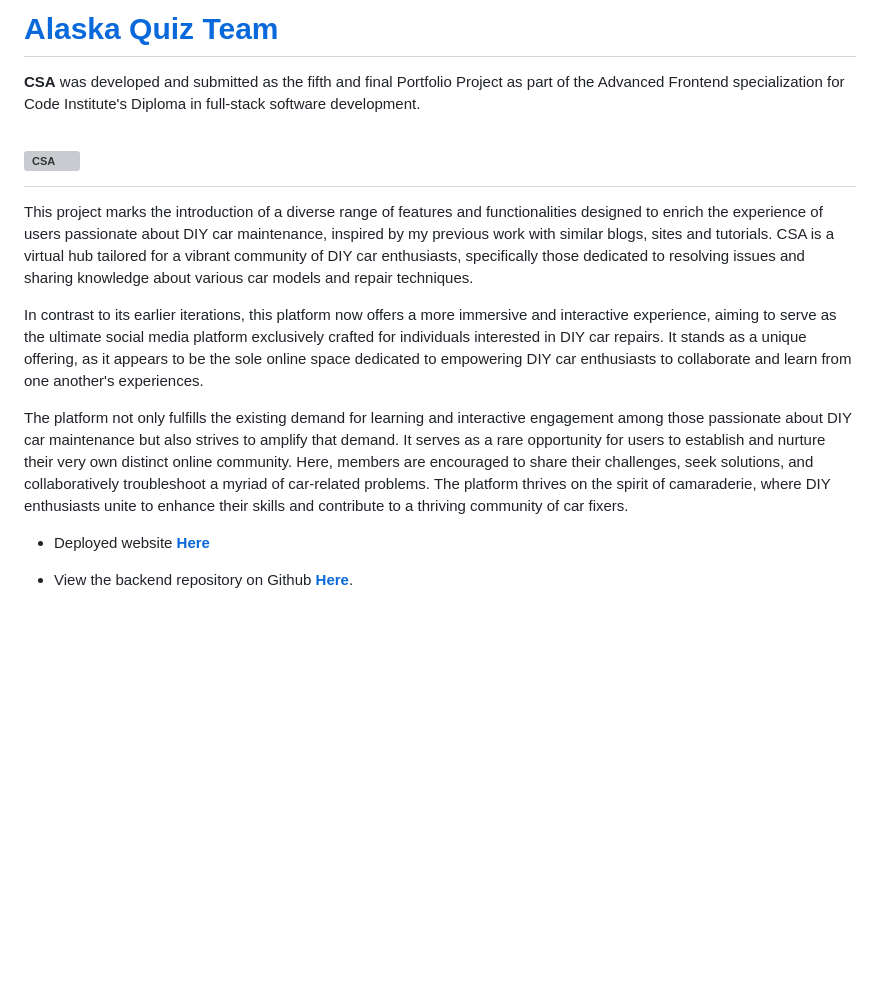
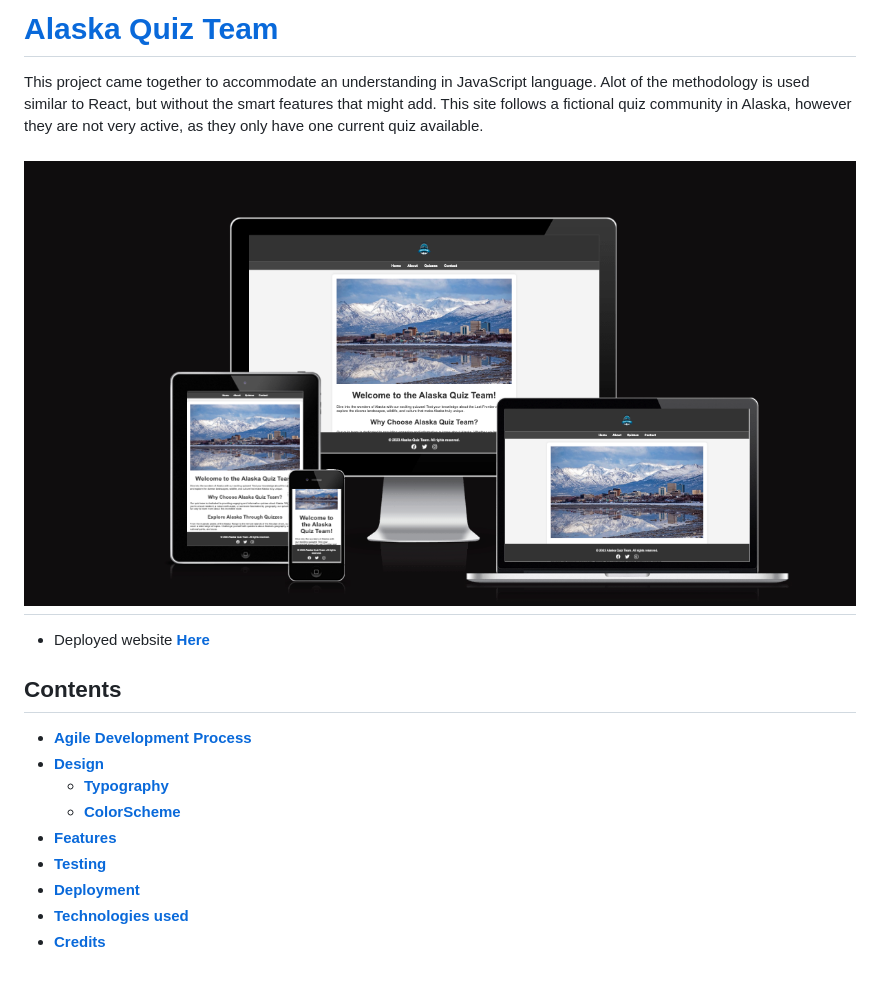
Before and after one commit to JacquesIversen/REDO-PP2, a Markdown page: README.md, the part around the change printed below. Drawn GitHub-style; pictures changed too: assets/media/readme/amiresponsive.png (added); blank space fills up the shorter version; grey boxes are pictures that could not be loaded.

Commit message:
readme initiated, and logo adapted, responsiveness tested

```diff
--- a/README.md
+++ b/README.md
@@ -2,14 +2,18 @@
 
-**CSA** was developed and submitted as the fifth and final Portfolio Project as part of the Advanced Frontend specialization for Code Institute's Diploma in full-stack software development.
+This project came together to accommodate an understanding in JavaScript language. Alot of the methodology is used similar to React, but without the smart features that might add. This site follows a fictional quiz community in Alaska, however they are not very active, as they only have one current quiz available.
 
-# ![**CSA**](src/Assets/ReadMeFiles/newreadme.png)
+# ![**CSA**](assets/media/readme/amiresponsive.png)
 
-This project marks the introduction of a diverse range of features and functionalities designed to enrich the experience of users passionate about DIY car maintenance, inspired by my previous work with similar blogs, sites and tutorials. CSA is a virtual hub tailored for a vibrant community of DIY car enthusiasts, specifically those dedicated to resolving issues and sharing knowledge about various car models and repair techniques.
+- Deployed website **[Here](https://jacquesiversen.github.io/REDO-PP2/)**
 
-In contrast to its earlier iterations, this platform now offers a more immersive and interactive experience, aiming to serve as the ultimate social media platform exclusively crafted for individuals interested in DIY car repairs. It stands as a unique offering, as it appears to be the sole online space dedicated to empowering DIY car enthusiasts to collaborate and learn from one another's experiences.
+## Contents
 
-The platform not only fulfills the existing demand for learning and interactive engagement among those passionate about DIY car maintenance but also strives to amplify that demand. It serves as a rare opportunity for users to establish and nurture their very own distinct online community. Here, members are encouraged to share their challenges, seek solutions, and collaboratively troubleshoot a myriad of car-related problems. The platform thrives on the spirit of camaraderie, where DIY enthusiasts unite to enhance their skills and contribute to a thriving community of car fixers.
-
-- Deployed website **[Here](https://pp5-react-3a1a7789b87e.herokuapp.com/)**
-
-- View the backend repository on Github **[Here](https://github.com/JacquesIversen/api-rest-for-final-pp5)**.
+- **[Agile Development Process](#agile-development-process)**
+- **[Design](#design)**
+  - **[Typography](#typography)**
+  - **[ColorScheme](#colorscheme)**
+- **[Features](#features)**
+- **[Testing](#testing)**
+- **[Deployment](#deployment)**
+- **[Technologies used](#technologies-used)**
+- **[Credits](#credits)**
```
Also changed, not shown: other parts of README.md (+1 -1 lines), 1 other file.
